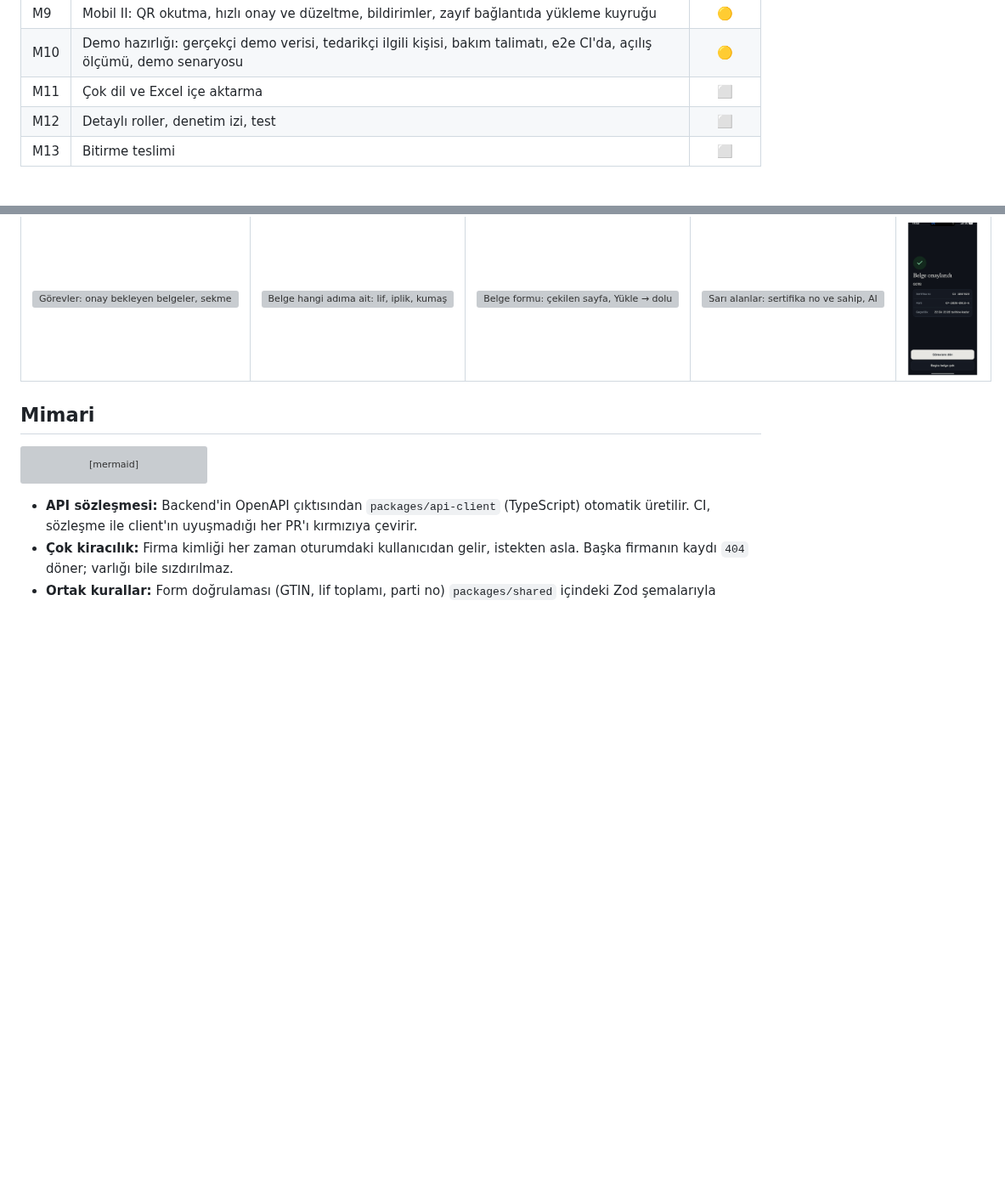
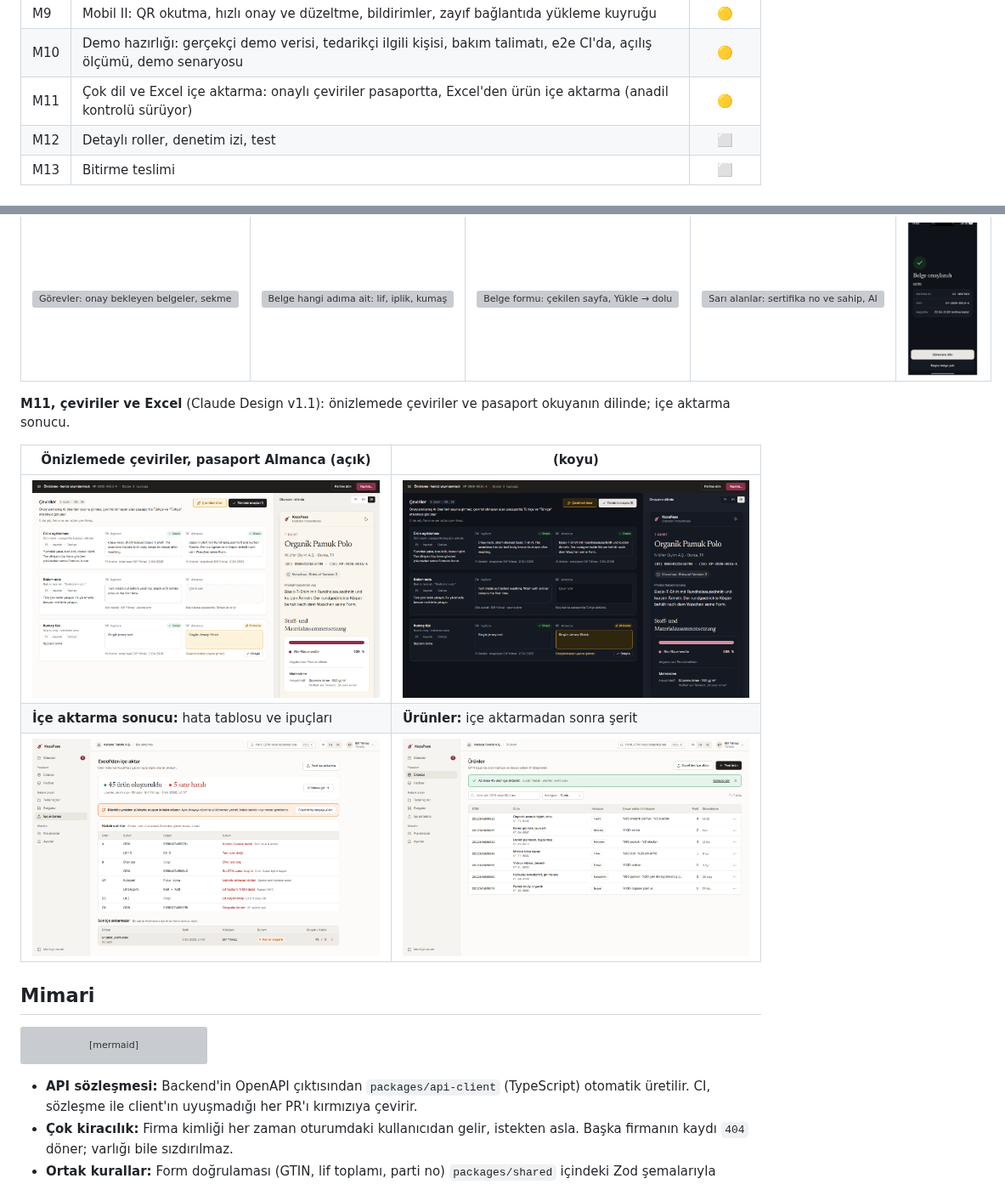
Before and after one commit to HalitACET/Tekpas_PDD-, a Markdown page: README.md, 2 parts joined by grey strips. Shown at 85% size. Rendered like a GitHub page; pictures changed too: docs/haftalik/img/11-ceviriler-dark.png (added), docs/haftalik/img/11-ceviriler-light.png (added), docs/haftalik/img/11-ice-aktarma-light.png (added); blank space fills up the shorter version; grey boxes are pictures that could not be loaded.

Commit message:
docs(m11): weekly note, README and PLAN for translations and Excel import (native review pending) (#107)
Co-authored-by: Claude Opus 5.5 <noreply@anthropic.com>

```diff
--- a/README.md
+++ b/README.md
@@ -50,7 +52,7 @@ Ayrıntı ve kabul kriterleri: [docs/PLAN.md](docs/PLAN.md). ✅ tamamlandı ·
 | M8 | Mobil I: görevler, kamerayla çok sayfalı belge, AI okuması ve onay (Expo) | ✅ |
 | M9 | Mobil II: QR okutma, hızlı onay ve düzeltme, bildirimler, zayıf bağlantıda yükleme kuyruğu | 🟡 |
 | M10 | Demo hazırlığı: gerçekçi demo verisi, tedarikçi ilgili kişisi, bakım talimatı, e2e CI'da, açılış ölçümü, demo senaryosu | 🟡 |
-| M11 | Çok dil ve Excel içe aktarma | ⬜ |
+| M11 | Çok dil ve Excel içe aktarma: onaylı çeviriler pasaportta, Excel'den ürün içe aktarma (anadil kontrolü sürüyor) | 🟡 |
 | M12 | Detaylı roller, denetim izi, test | ⬜ |
 | M13 | Bitirme teslimi | ⬜ |
 
@@ -102,6 +104,14 @@ Tasarım Claude Design v0.3 (ve ek çerçeveleri v0.3.1, v0.3.2, v0.4) ile yapı
 | Görevler | Adım seç | AI'ın okuduğu form | Alanlar | Onaylandı |
 | --- | --- | --- | --- | --- |
 | <img src="docs/haftalik/img/08-gorevler.png" alt="Görevler: onay bekleyen belgeler, sekme rozetinde 9 görev" width="160"> | <img src="docs/haftalik/img/08-adim-sec.png" alt="Belge hangi adıma ait: lif, iplik, kumaş, boya ve konfeksiyon adımları" width="160"> | <img src="docs/haftalik/img/08-form-ai.png" alt="Belge formu: çekilen sayfa, Yükle → dolu form 4,0 sn, AI 2 alanı okudu" width="160"> | <img src="docs/haftalik/img/08-form-alanlar.png" alt="Sarı alanlar: sertifika no ve sahip, AI okudu yüzde 60" width="160"> | <img src="docs/haftalik/img/08-onaylandi.png" alt="Belge onaylandı: GOTS, sertifika no, parti ve geçerlilik" width="160"> |
+
+**M11, çeviriler ve Excel** (Claude Design v1.1): önizlemede çeviriler ve pasaport okuyanın dilinde; içe aktarma sonucu.
+
+| Önizlemede çeviriler, pasaport Almanca (açık) | (koyu) |
+| --- | --- |
+| <img src="docs/haftalik/img/11-ceviriler-light.png" alt="Önizleme: solda çeviriler (onaylı, AI önerisi, boş), sağda Almanca pasaport; çevrilmemiş bakım notu ve kumaş tipi Türkçe etiketiyle" width="440"> | <img src="docs/haftalik/img/11-ceviriler-dark.png" alt="Önizlemede çeviriler, koyu tema" width="440"> |
+| **İçe aktarma sonucu:** hata tablosu ve ipuçları | **Ürünler:** içe aktarmadan sonra şerit |
+| <img src="docs/haftalik/img/11-ice-aktarma-light.png" alt="45 ürün oluşturuldu, 5 satır hatalı; satır, sütun, değer ve sorun tablosu" width="440"> | <img src="docs/haftalik/img/11-urunler-serit-light.png" alt="Ürünler sayfasında Az önce 45 ürün içe aktarıldı şeridi" width="440"> |
 
 ## Mimari
 
```
Also changed, not shown: other parts of README.md (+3 -1 lines), backend/CLAUDE.md (+1 -1 lines), docs/PLAN.md (+3 -3 lines), docs/haftalik/11-cok-dil-ve-excel.md (added, +66 -0 lines), docs/haftalik/img/11-ice-aktarma-dark.png (added), 1 other file.
